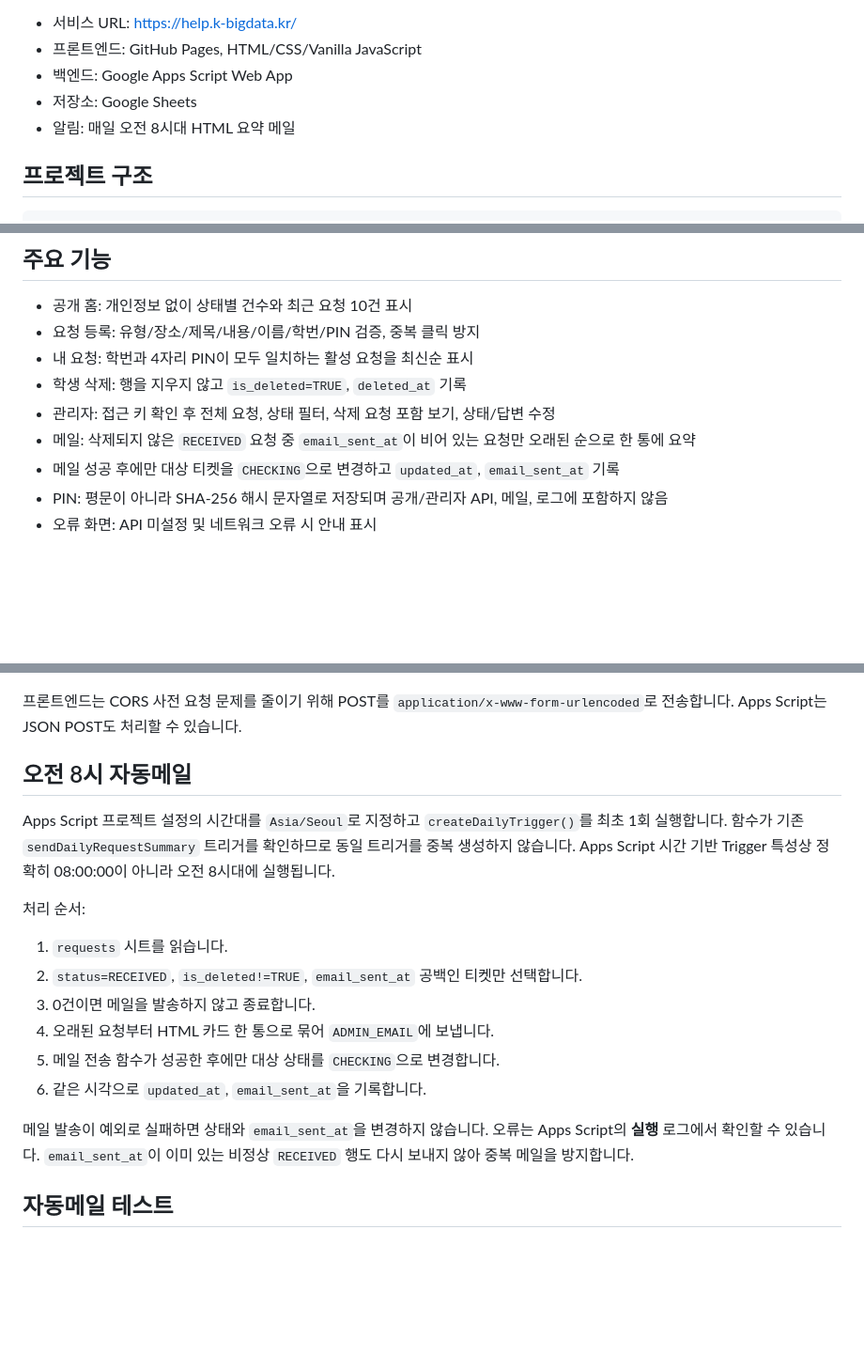
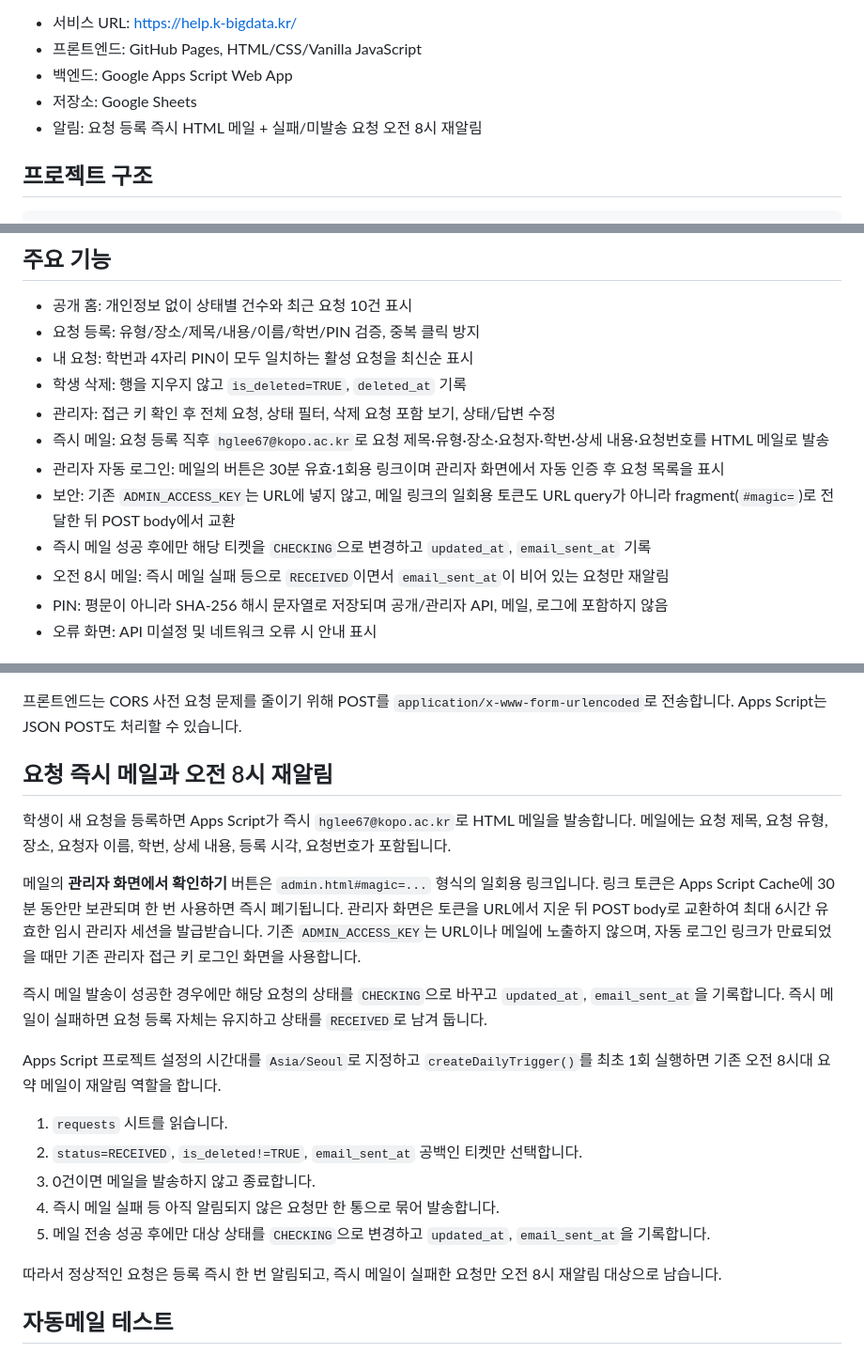
Before and after one commit to Hyeopgeon-Lee/k-bigdata-help, a Markdown page: README.md, 3 parts joined by grey strips. Shown at 94% size. Drawn GitHub-style; blank space fills up the shorter version.

Commit message:
Document immediate Help request email and admin auto-login

```diff
--- a/README.md
+++ b/README.md
@@ -6,7 +6,7 @@
 - 프론트엔드: GitHub Pages, HTML/CSS/Vanilla JavaScript
 - 백엔드: Google Apps Script Web App
 - 저장소: Google Sheets
-- 알림: 매일 오전 8시대 HTML 요약 메일
+- 알림: 요청 등록 즉시 HTML 메일 + 실패/미발송 요청 오전 8시 재알림
 
 ## 프로젝트 구조
 
@@ -40,8 +40,11 @@
 - 내 요청: 학번과 4자리 PIN이 모두 일치하는 활성 요청을 최신순 표시
 - 학생 삭제: 행을 지우지 않고 `is_deleted=TRUE`, `deleted_at` 기록
 - 관리자: 접근 키 확인 후 전체 요청, 상태 필터, 삭제 요청 포함 보기, 상태/답변 수정
-- 메일: 삭제되지 않은 `RECEIVED` 요청 중 `email_sent_at`이 비어 있는 요청만 오래된 순으로 한 통에 요약
-- 메일 성공 후에만 대상 티켓을 `CHECKING`으로 변경하고 `updated_at`, `email_sent_at` 기록
+- 즉시 메일: 요청 등록 직후 `hglee67@kopo.ac.kr`로 요청 제목·유형·장소·요청자·학번·상세 내용·요청번호를 HTML 메일로 발송
+- 관리자 자동 로그인: 메일의 버튼은 30분 유효·1회용 링크이며 관리자 화면에서 자동 인증 후 요청 목록을 표시
+- 보안: 기존 `ADMIN_ACCESS_KEY`는 URL에 넣지 않고, 메일 링크의 일회용 토큰도 URL query가 아니라 fragment(`#magic=`)로 전달한 뒤 POST body에서 교환
+- 즉시 메일 성공 후에만 해당 티켓을 `CHECKING`으로 변경하고 `updated_at`, `email_sent_at` 기록
+- 오전 8시 메일: 즉시 메일 실패 등으로 `RECEIVED`이면서 `email_sent_at`이 비어 있는 요청만 재알림
 - PIN: 평문이 아니라 SHA-256 해시 문자열로 저장되며 공개/관리자 API, 메일, 로그에 포함하지 않음
 - 오류 화면: API 미설정 및 네트워크 오류 시 안내 표시
 
@@ -102,20 +105,23 @@ GitHub의 `apps-script/`를 Apps Script 원본 소스로 사용하며, GAS 관
 
 프론트엔드는 CORS 사전 요청 문제를 줄이기 위해 POST를 `application/x-www-form-urlencoded`로 전송합니다. Apps Script는 JSON POST도 처리할 수 있습니다.
 
-## 오전 8시 자동메일
+## 요청 즉시 메일과 오전 8시 재알림
 
-Apps Script 프로젝트 설정의 시간대를 `Asia/Seoul`로 지정하고 `createDailyTrigger()`를 최초 1회 실행합니다. 함수가 기존 `sendDailyRequestSummary` 트리거를 확인하므로 동일 트리거를 중복 생성하지 않습니다. Apps Script 시간 기반 Trigger 특성상 정확히 08:00:00이 아니라 오전 8시대에 실행됩니다.
+학생이 새 요청을 등록하면 Apps Script가 즉시 `hglee67@kopo.ac.kr`로 HTML 메일을 발송합니다. 메일에는 요청 제목, 요청 유형, 장소, 요청자 이름, 학번, 상세 내용, 등록 시각, 요청번호가 포함됩니다.
 
-처리 순서:
+메일의 **관리자 화면에서 확인하기** 버튼은 `admin.html#magic=...` 형식의 일회용 링크입니다. 링크 토큰은 Apps Script Cache에 30분 동안만 보관되며 한 번 사용하면 즉시 폐기됩니다. 관리자 화면은 토큰을 URL에서 지운 뒤 POST body로 교환하여 최대 6시간 유효한 임시 관리자 세션을 발급받습니다. 기존 `ADMIN_ACCESS_KEY`는 URL이나 메일에 노출하지 않으며, 자동 로그인 링크가 만료되었을 때만 기존 관리자 접근 키 로그인 화면을 사용합니다.
+
+즉시 메일 발송이 성공한 경우에만 해당 요청의 상태를 `CHECKING`으로 바꾸고 `updated_at`, `email_sent_at`을 기록합니다. 즉시 메일이 실패하면 요청 등록 자체는 유지하고 상태를 `RECEIVED`로 남겨 둡니다.
+
+Apps Script 프로젝트 설정의 시간대를 `Asia/Seoul`로 지정하고 `createDailyTrigger()`를 최초 1회 실행하면 기존 오전 8시대 요약 메일이 재알림 역할을 합니다.
 
 1. `requests` 시트를 읽습니다.
 2. `status=RECEIVED`, `is_deleted!=TRUE`, `email_sent_at` 공백인 티켓만 선택합니다.
 3. 0건이면 메일을 발송하지 않고 종료합니다.
-4. 오래된 요청부터 HTML 카드 한 통으로 묶어 `ADMIN_EMAIL`에 보냅니다.
-5. 메일 전송 함수가 성공한 후에만 대상 상태를 `CHECKING`으로 변경합니다.
-6. 같은 시각으로 `updated_at`, `email_sent_at`을 기록합니다.
+4. 즉시 메일 실패 등 아직 알림되지 않은 요청만 한 통으로 묶어 발송합니다.
+5. 메일 전송 성공 후에만 대상 상태를 `CHECKING`으로 변경하고 `updated_at`, `email_sent_at`을 기록합니다.
 
-메일 발송이 예외로 실패하면 상태와 `email_sent_at`을 변경하지 않습니다. 오류는 Apps Script의 **실행** 로그에서 확인할 수 있습니다. `email_sent_at`이 이미 있는 비정상 `RECEIVED` 행도 다시 보내지 않아 중복 메일을 방지합니다.
+따라서 정상적인 요청은 등록 즉시 한 번 알림되고, 즉시 메일이 실패한 요청만 오전 8시 재알림 대상으로 남습니다.
 
 ## 자동메일 테스트
 
```
